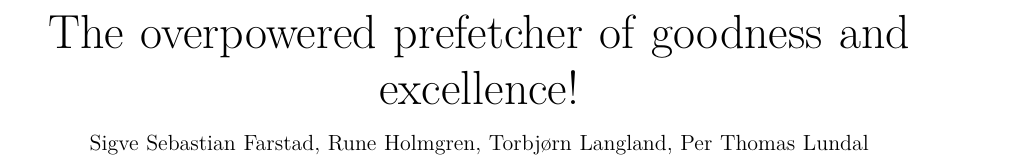
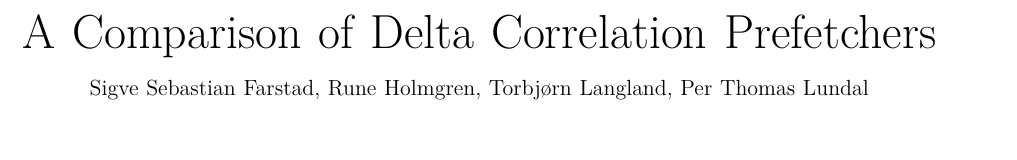
Before and after one commit to TDT4260-group-11/report, a LaTeX paper (report.tex): part of page 1 of 4, cut at the place of the change, the shorter picture padded with empty space. Compiled offline with pdfLaTeX.

Commit message:
Fix title

```diff
--- a/report.tex
+++ b/report.tex
@@ -10,7 +10,7 @@
 \newcommand\todo[1]{\TODO{#1}}
 \newcommand\cn{\textcolor{red}{[citation needed]}}
 
-\title{The overpowered prefetcher of goodness and excellence!}
+\title{A Comparison of Delta Correlation Prefetchers}
 
 \author{
     Sigve Sebastian Farstad,
```
